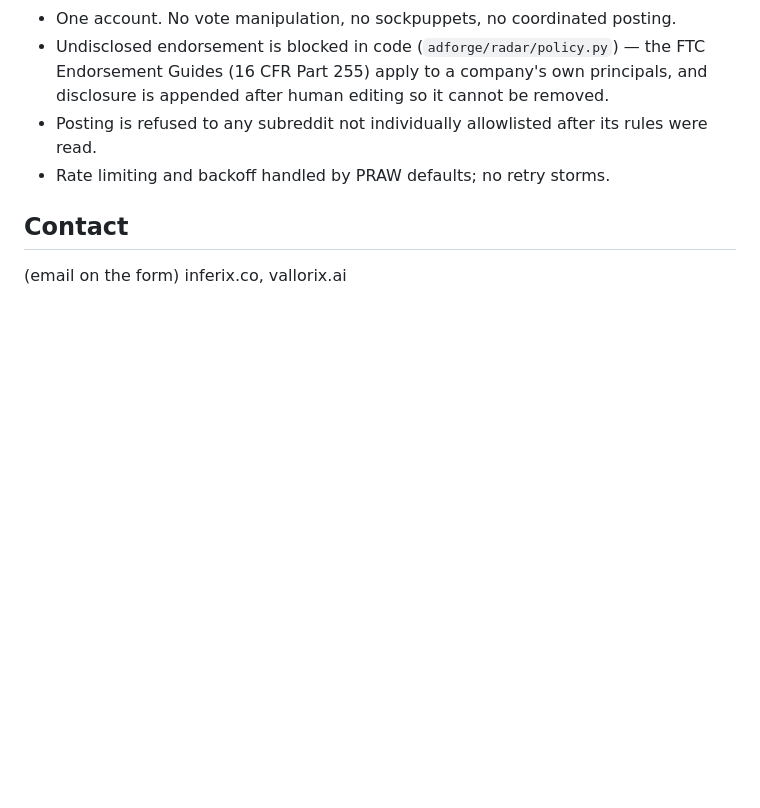
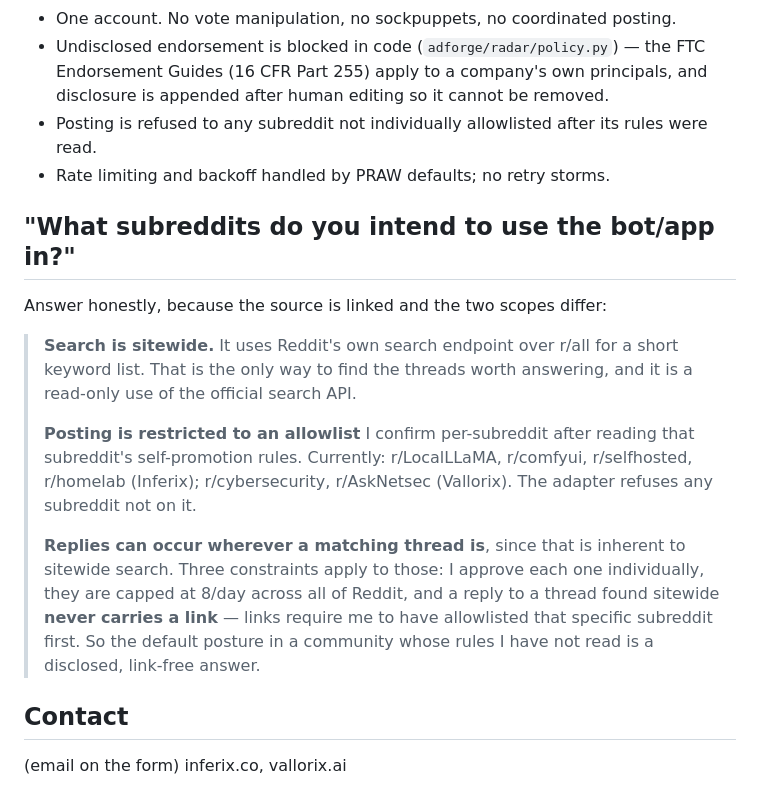
Before and after one commit to Bhenderlong/adforge, a Markdown page: docs/REDDIT_API_REQUEST.md, the part around the change. Drawn GitHub-style; blank space fills up the shorter version.

Commit message:
Answer the subreddit question with the two scopes the code actually has
Sitewide search stays - it is the official search endpoint and it is what
finding relevant threads requires.

But the form asks where the bot will be used, and the honest answer is not one
list. Posts are allowlist-gated in platforms/community.py; send_reply in
radar/reply.py is not, because a sitewide search by definition surfaces threads
in communities that were never enumerated. Claiming a fixed list would be
contradicted by the source we are linking in the same form.

So it states both, plus the three things that bound the looser half: per-reply
human approval, 8/day across all of Reddit, and no link on anything found
sitewide.

Co-Authored-By: Claude <noreply@anthropic.com>

```diff
--- a/docs/REDDIT_API_REQUEST.md
+++ b/docs/REDDIT_API_REQUEST.md
@@ -101,6 +101,26 @@ Four things make it the wrong runtime here, in descending order of importance:
   rules were read.
 - Rate limiting and backoff handled by PRAW defaults; no retry storms.
 
+## "What subreddits do you intend to use the bot/app in?"
+
+Answer honestly, because the source is linked and the two scopes differ:
+
+> **Search is sitewide.** It uses Reddit's own search endpoint over r/all for a
+> short keyword list. That is the only way to find the threads worth answering,
+> and it is a read-only use of the official search API.
+>
+> **Posting is restricted to an allowlist** I confirm per-subreddit after reading
+> that subreddit's self-promotion rules. Currently: r/LocalLLaMA, r/comfyui,
+> r/selfhosted, r/homelab (Inferix); r/cybersecurity, r/AskNetsec (Vallorix).
+> The adapter refuses any subreddit not on it.
+>
+> **Replies can occur wherever a matching thread is**, since that is inherent to
+> sitewide search. Three constraints apply to those: I approve each one
+> individually, they are capped at 8/day across all of Reddit, and a reply to a
+> thread found sitewide **never carries a link** — links require me to have
+> allowlisted that specific subreddit first. So the default posture in a
+> community whose rules I have not read is a disclosed, link-free answer.
+
 ## Contact
 
 (email on the form) inferix.co, vallorix.ai
```
